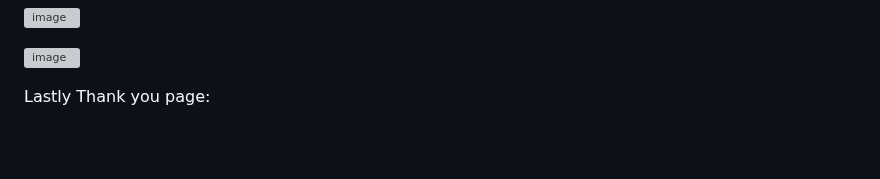
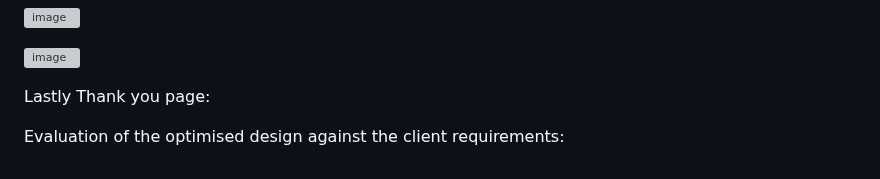
Before and after one commit to rigogomes123/Unit-_15_web_developmentt, a Markdown page: README.md, the part around the change. Rendered like a GitHub page; blank space fills up the shorter version; grey boxes are pictures that could not be loaded.

```diff
--- a/README.md
+++ b/README.md
@@ -453,3 +453,6 @@ After:
 ![image](https://github.com/user-attachments/assets/9732b208-a0f0-4b52-9124-f476400f4709)
 
 Lastly Thank you page:
+
+
+Evaluation of the optimised design against the client requirements:
```
